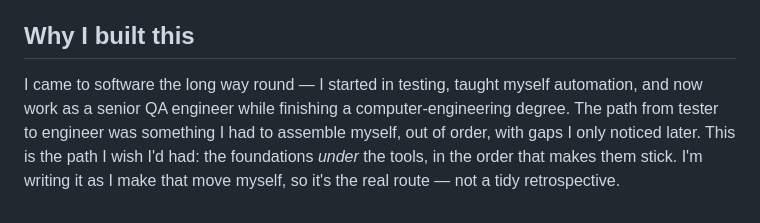
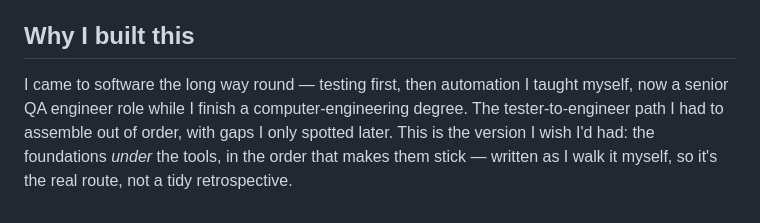
Before and after one commit to asoaresbb/qa-learning-path, a Markdown page: README.md, the part around the change. Rendered like a GitHub page.

Commit message:
docs: tighten the why-I-built-this note

```diff
--- a/README.md
+++ b/README.md
@@ -120,4 +120,4 @@ Books that span the whole path rather than a single module (each module has its
 
 ## Why I built this
 
-I came to software the long way round — I started in testing, taught myself automation, and now work as a senior QA engineer while finishing a computer-engineering degree. The path from tester to engineer was something I had to assemble myself, out of order, with gaps I only noticed later. This is the path I wish I'd had: the foundations *under* the tools, in the order that makes them stick. I'm writing it as I make that move myself, so it's the real route — not a tidy retrospective.
+I came to software the long way round — testing first, then automation I taught myself, now a senior QA engineer role while I finish a computer-engineering degree. The tester-to-engineer path I had to assemble out of order, with gaps I only spotted later. This is the version I wish I'd had: the foundations *under* the tools, in the order that makes them stick — written as I walk it myself, so it's the real route, not a tidy retrospective.
```
